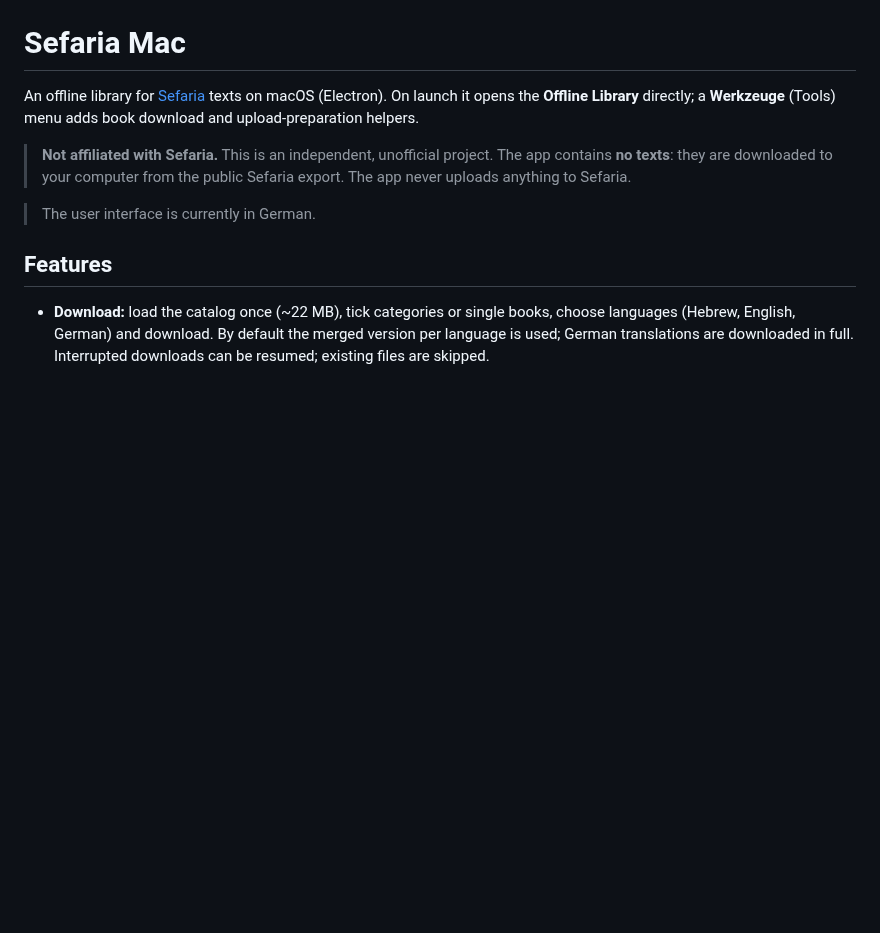
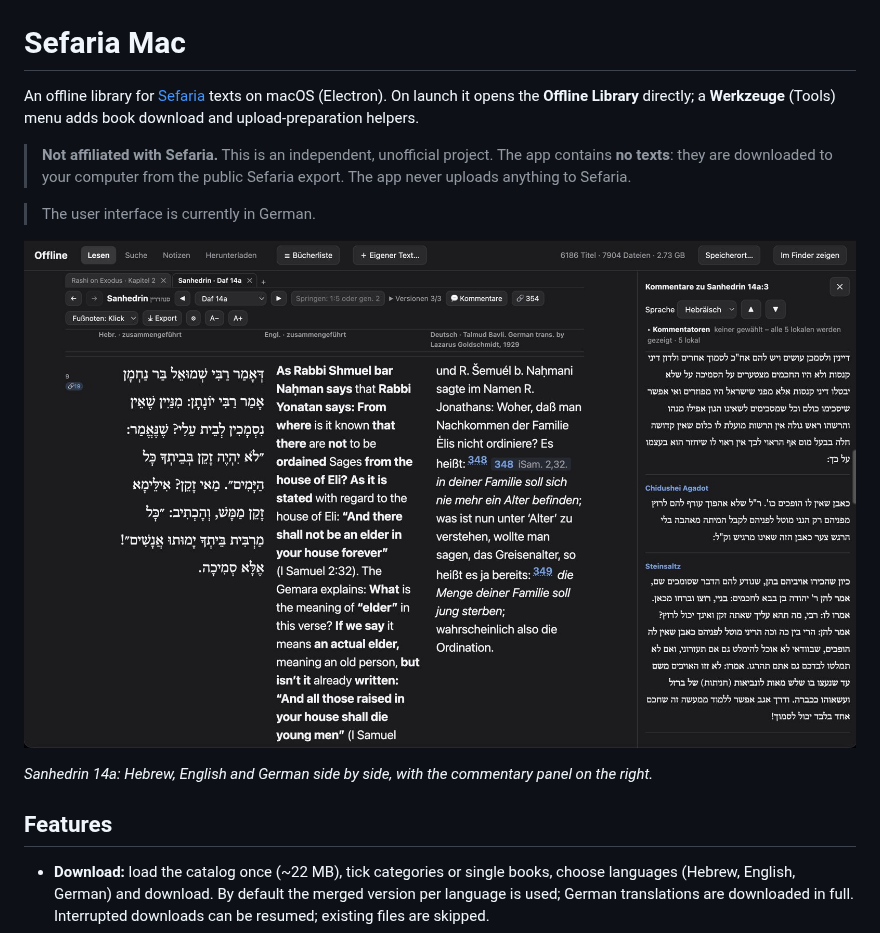
Before and after one commit to mitkin89/Safran, a Markdown page: README.md, the part around the change. Rendered like a GitHub page; pictures changed too: screenshots/reading-and-commentary.jpg (added); blank space fills up the shorter version.

Commit message:
Screenshot in README
Co-Authored-By: Claude Sonnet 5.5 <noreply@anthropic.com>
Claude-Session: https://claude.ai/code/session_018AmMarNaXVPJHYZDgNzCkW

```diff
--- a/README.md
+++ b/README.md
@@ -5,6 +5,10 @@ An offline library for [Sefaria](https://www.sefaria.org) texts on macOS (Electr
 > **Not affiliated with Sefaria.** This is an independent, unofficial project. The app contains **no texts**: they are downloaded to your computer from the public Sefaria export. The app never uploads anything to Sefaria.
 
 > The user interface is currently in German.
+
+![Reading view with Hebrew, English and German side by side and the commentary panel](screenshots/reading-and-commentary.jpg)
+
+*Sanhedrin 14a: Hebrew, English and German side by side, with the commentary panel on the right.*
 
 ## Features
 
```
